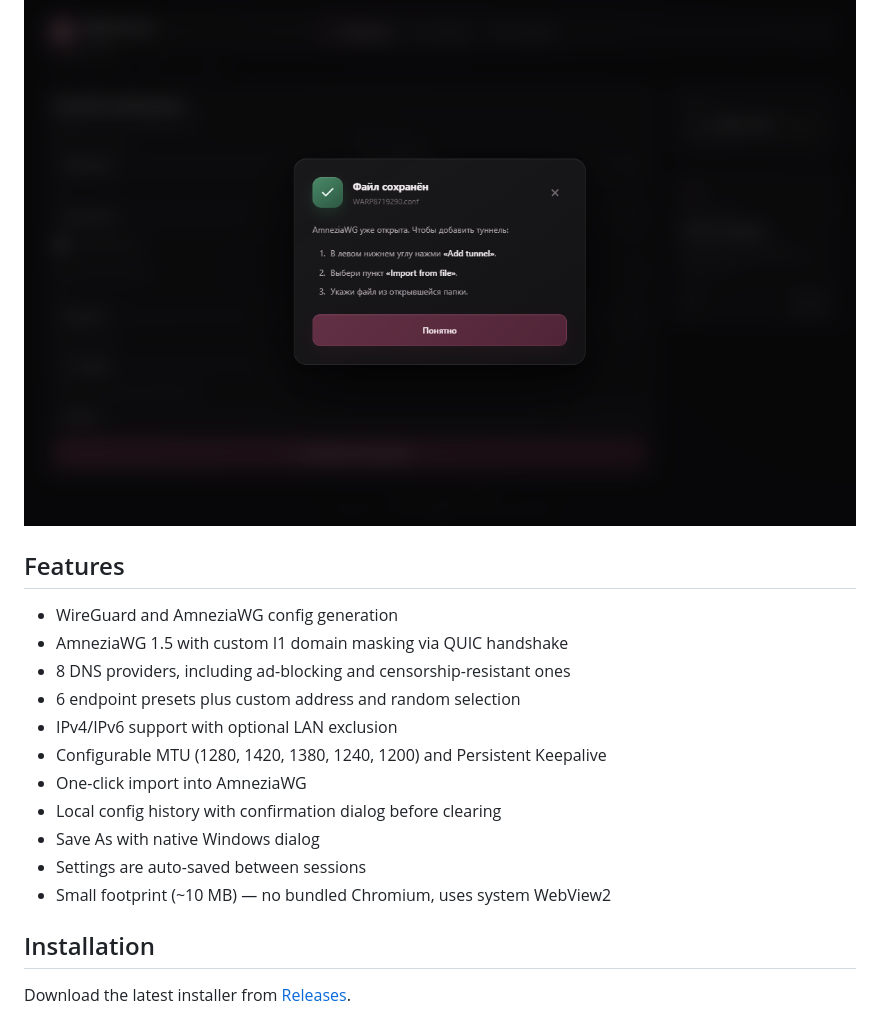
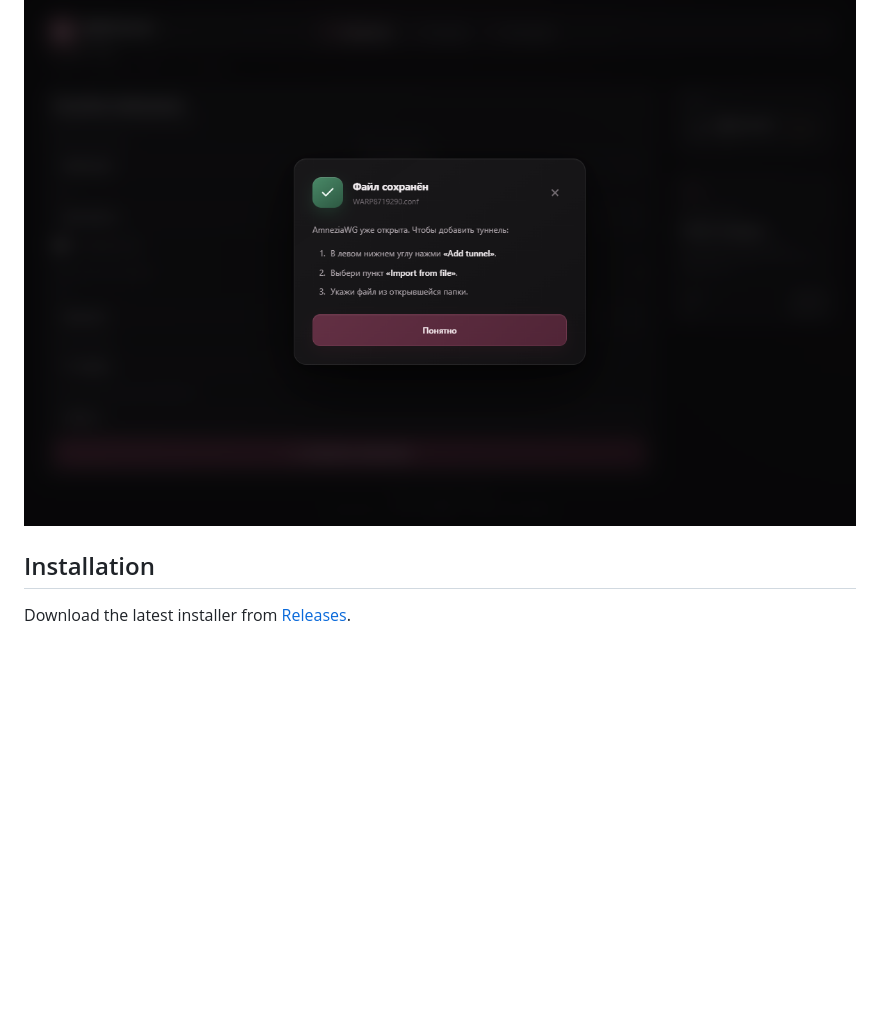
Before and after one commit to Thiefgg/warp-generator-desktop, a Markdown page: README.md, the part around the change. GitHub-like rendering; blank space fills up the shorter version.

```diff
--- a/README.md
+++ b/README.md
@@ -29,20 +29,6 @@ All generator options expanded:
 After clicking "Open in AmneziaWG" — the config is saved and AmneziaWG opens with import instructions:
 
 ![AmneziaWG import](.github/assets/screenshot-amnezia.png)
-
-## Features
-
-- WireGuard and AmneziaWG config generation
-- AmneziaWG 1.5 with custom I1 domain masking via QUIC handshake
-- 8 DNS providers, including ad-blocking and censorship-resistant ones
-- 6 endpoint presets plus custom address and random selection
-- IPv4/IPv6 support with optional LAN exclusion
-- Configurable MTU (1280, 1420, 1380, 1240, 1200) and Persistent Keepalive
-- One-click import into AmneziaWG
-- Local config history with confirmation dialog before clearing
-- Save As with native Windows dialog
-- Settings are auto-saved between sessions
-- Small footprint (~10 MB) — no bundled Chromium, uses system WebView2
 
 ## Installation
 
```
